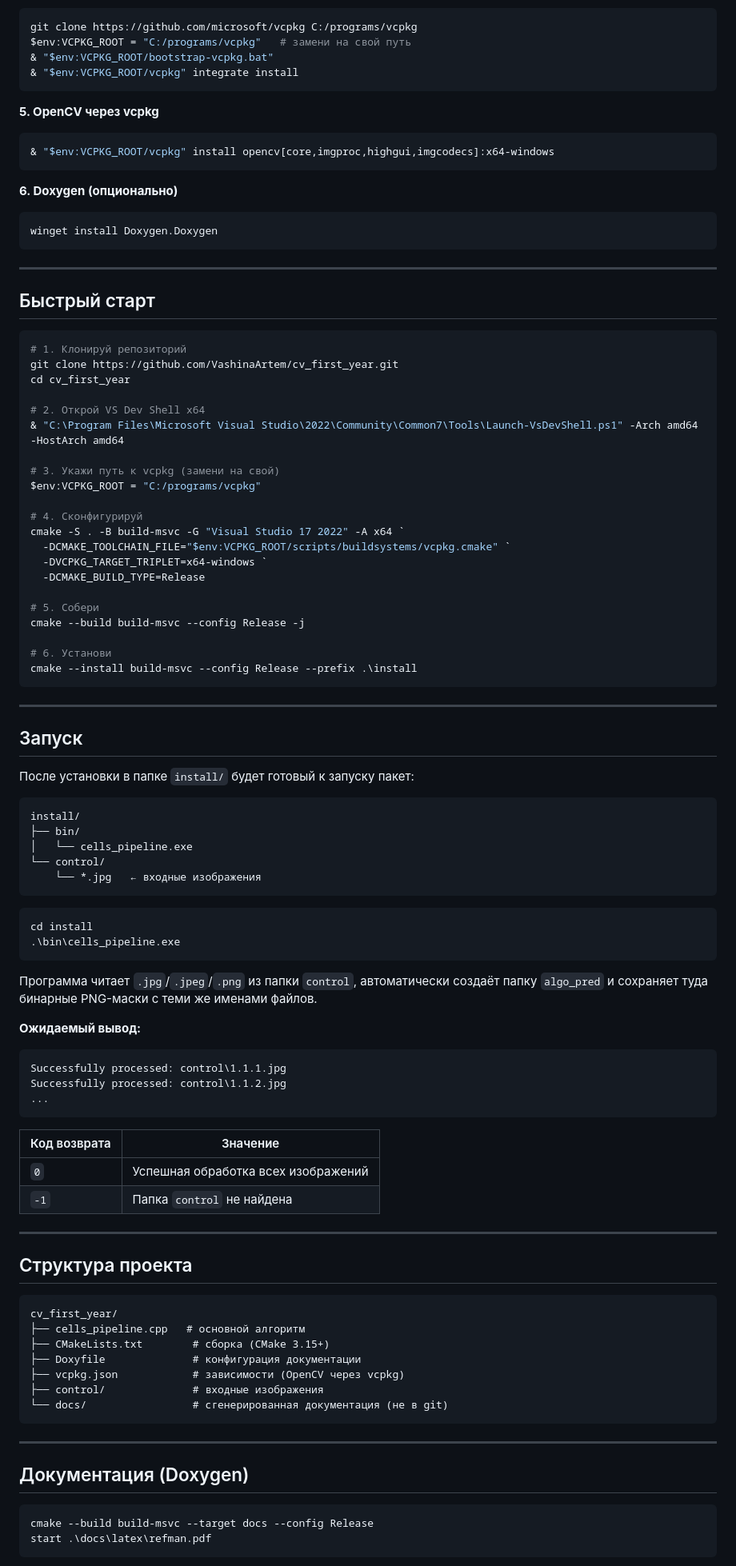
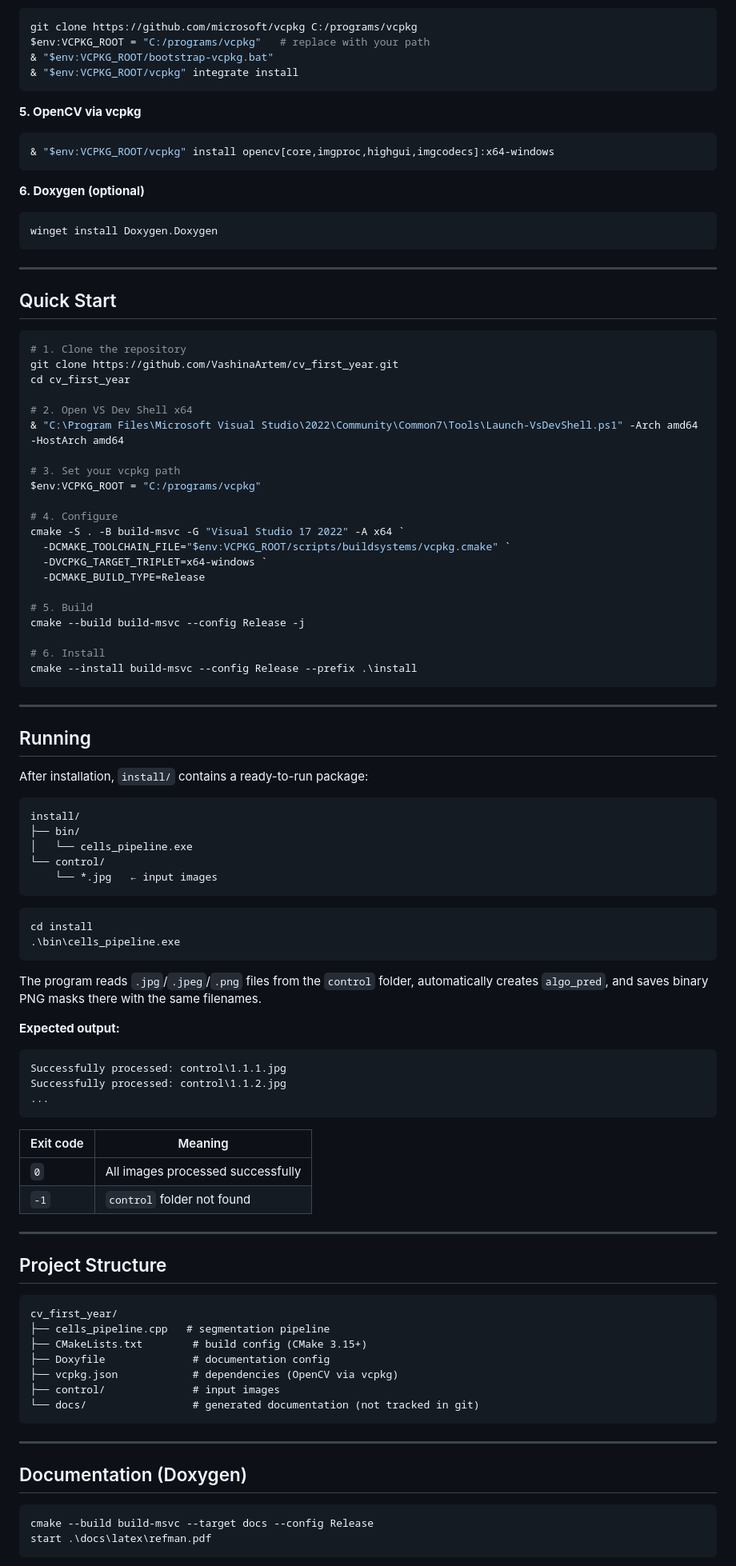
Before and after one commit to VashinaArtem/cv_first_year, a Markdown page: README.md, the part around one of its changes. Shown at 80% size. Rendered like a GitHub page; folded sections open.

Commit message:
Translate README content to English
Updated README to translate content from Russian to English.

````diff
--- a/README.md
+++ b/README.md
@@ -88,16 +88,16 @@ winget install Git.Git
 ```powershell
 git clone https://github.com/microsoft/vcpkg C:/programs/vcpkg
-$env:VCPKG_ROOT = "C:/programs/vcpkg"   # замени на свой путь
+$env:VCPKG_ROOT = "C:/programs/vcpkg"   # replace with your path
 & "$env:VCPKG_ROOT/bootstrap-vcpkg.bat"
 & "$env:VCPKG_ROOT/vcpkg" integrate install
 ```
 
-**5. OpenCV через vcpkg**
+**5. OpenCV via vcpkg**
 ```powershell
 & "$env:VCPKG_ROOT/vcpkg" install opencv[core,imgproc,highgui,imgcodecs]:x64-windows
 ```
 
-**6. Doxygen (опционально)**
+**6. Doxygen (optional)**
 ```powershell
 winget install Doxygen.Doxygen
 ```
@@ -106,44 +106,44 @@ winget install Doxygen.Doxygen
 
 ---
 
-## Быстрый старт
+## Quick Start
 
 ```powershell
-# 1. Клонируй репозиторий
+# 1. Clone the repository
 git clone https://github.com/VashinaArtem/cv_first_year.git
 cd cv_first_year
 
-# 2. Открой VS Dev Shell x64
+# 2. Open VS Dev Shell x64
 & "C:\Program Files\Microsoft Visual Studio\2022\Community\Common7\Tools\Launch-VsDevShell.ps1" -Arch amd64 -HostArch amd64
 
-# 3. Укажи путь к vcpkg (замени на свой)
+# 3. Set your vcpkg path
 $env:VCPKG_ROOT = "C:/programs/vcpkg"
 
-# 4. Сконфигурируй
+# 4. Configure
 cmake -S . -B build-msvc -G "Visual Studio 17 2022" -A x64 `
   -DCMAKE_TOOLCHAIN_FILE="$env:VCPKG_ROOT/scripts/buildsystems/vcpkg.cmake" `
   -DVCPKG_TARGET_TRIPLET=x64-windows `
   -DCMAKE_BUILD_TYPE=Release
 
-# 5. Собери
+# 5. Build
 cmake --build build-msvc --config Release -j
 
-# 6. Установи
+# 6. Install
 cmake --install build-msvc --config Release --prefix .\install
 ```
 
 ---
 
-## Запуск
+## Running
 
-После установки в папке `install/` будет готовый к запуску пакет:
+After installation, `install/` contains a ready-to-run package:
 
 ```
 install/
 ├── bin/
 │   └── cells_pipeline.exe
 └── control/
-    └── *.jpg   ← входные изображения
+    └── *.jpg   ← input images
 ```
 
 ```powershell
@@ -151,37 +151,37 @@ cd install
 .\bin\cells_pipeline.exe
 ```
 
-Программа читает `.jpg`/`.jpeg`/`.png` из папки `control`, автоматически создаёт папку `algo_pred` и сохраняет туда бинарные PNG-маски с теми же именами файлов.
+The program reads `.jpg`/`.jpeg`/`.png` files from the `control` folder, automatically creates `algo_pred`, and saves binary PNG masks there with the same filenames.
 
-**Ожидаемый вывод:**
+**Expected output:**
 ```
 Successfully processed: control\1.1.1.jpg
 Successfully processed: control\1.1.2.jpg
 ...
 ```
 
-| Код возврата | Значение |
+| Exit code | Meaning |
 |---|---|
-| `0` | Успешная обработка всех изображений |
-| `-1` | Папка `control` не найдена |
+| `0` | All images processed successfully |
+| `-1` | `control` folder not found |
 
 ---
 
-## Структура проекта
+## Project Structure
 
 ```
 cv_first_year/
-├── cells_pipeline.cpp   # основной алгоритм
-├── CMakeLists.txt        # сборка (CMake 3.15+)
-├── Doxyfile              # конфигурация документации
-├── vcpkg.json            # зависимости (OpenCV через vcpkg)
-├── control/              # входные изображения
-└── docs/                 # сгенерированная документация (не в git)
+├── cells_pipeline.cpp   # segmentation pipeline
+├── CMakeLists.txt        # build config (CMake 3.15+)
+├── Doxyfile              # documentation config
+├── vcpkg.json            # dependencies (OpenCV via vcpkg)
+├── control/              # input images
+└── docs/                 # generated documentation (not tracked in git)
 ```
 
 ---
 
-## Документация (Doxygen)
+## Documentation (Doxygen)
 
 ```powershell
 cmake --build build-msvc --target docs --config Release
````
Also changed, not shown: other parts of README.md (+47 -47 lines).
